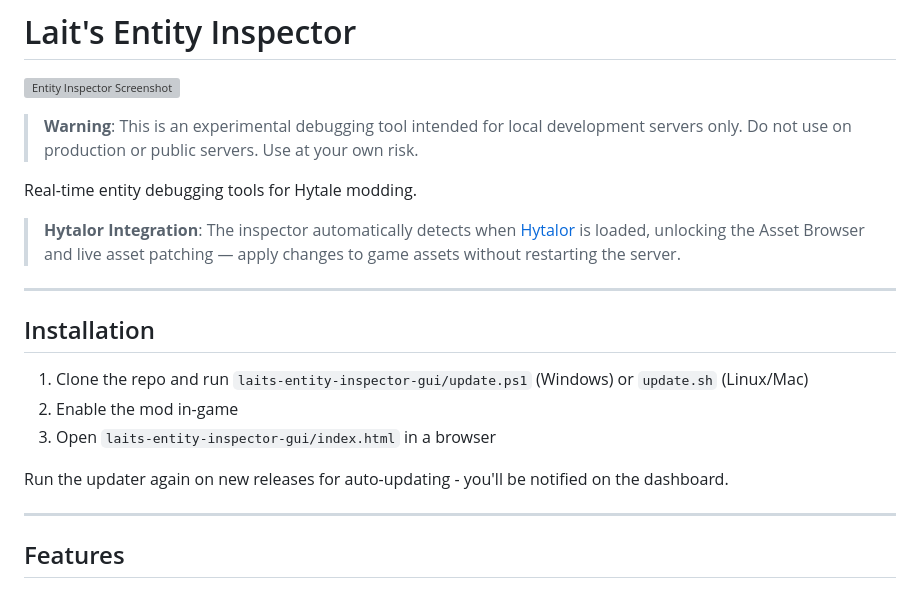
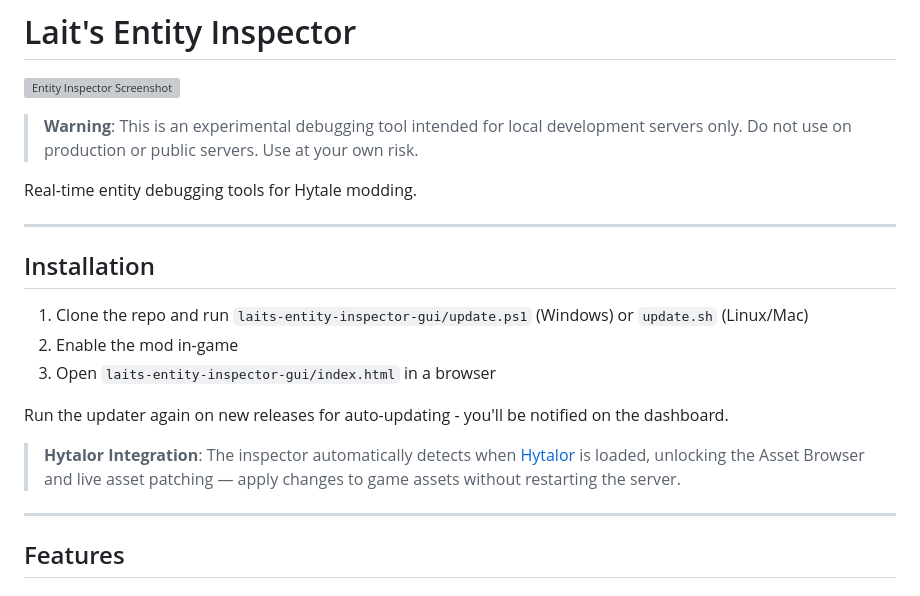
Before and after one commit to lait-kelomins/laits-entity-inspector, a Markdown page: README.md, the part around the change. Rendered like a GitHub page; grey boxes are pictures that could not be loaded.

Commit message:
docs: add CHANGELOG and move Hytalor note in README
Co-Authored-By: Claude Opus 4.5 <noreply@anthropic.com>

```diff
--- a/README.md
+++ b/README.md
@@ -5,8 +5,6 @@
 > **Warning**: This is an experimental debugging tool intended for local development servers only. Do not use on production or public servers. Use at your own risk.
 
 Real-time entity debugging tools for Hytale modding.
-
-> **Hytalor Integration**: The inspector automatically detects when [Hytalor](https://www.curseforge.com/hytale/mods/hytalor) is loaded, unlocking the Asset Browser and live asset patching — apply changes to game assets without restarting the server.
 
 ---
 
@@ -17,6 +15,8 @@ Real-time entity debugging tools for Hytale modding.
 3. Open `laits-entity-inspector-gui/index.html` in a browser
 
 Run the updater again on new releases for auto-updating - you'll be notified on the dashboard.
+
+> **Hytalor Integration**: The inspector automatically detects when [Hytalor](https://www.curseforge.com/hytale/mods/hytalor) is loaded, unlocking the Asset Browser and live asset patching — apply changes to game assets without restarting the server.
 
 ---
 
```
Also changed, not shown: CHANGELOG.md (added, +49 -0 lines).
